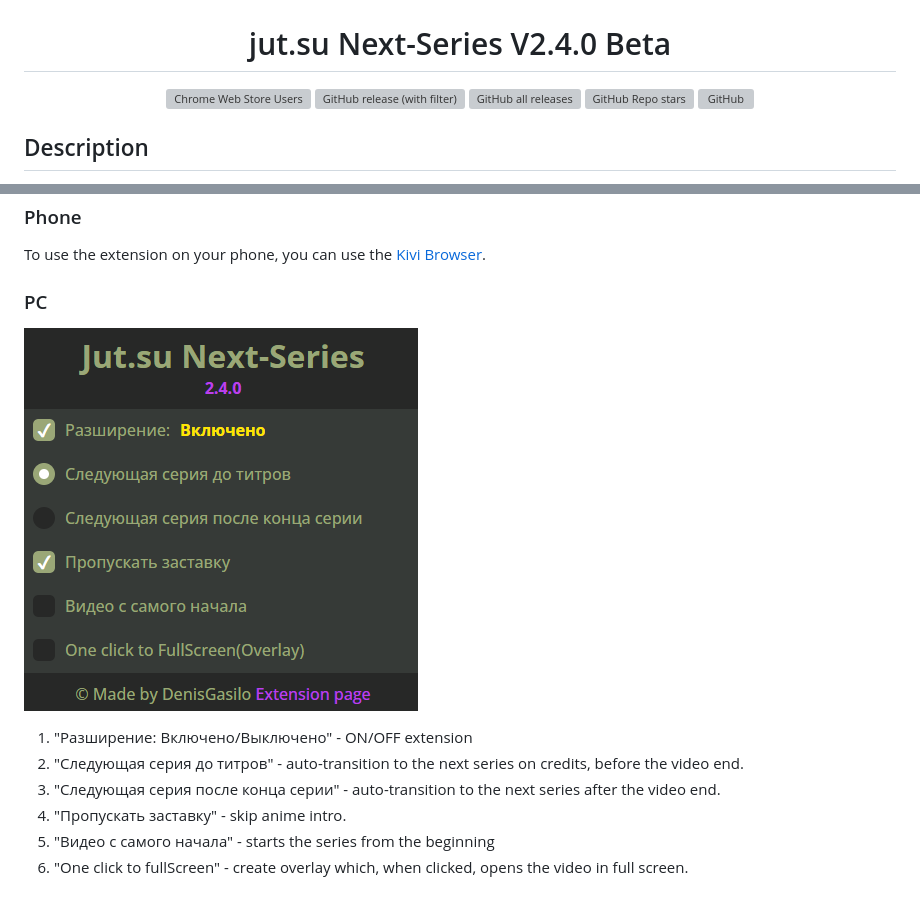
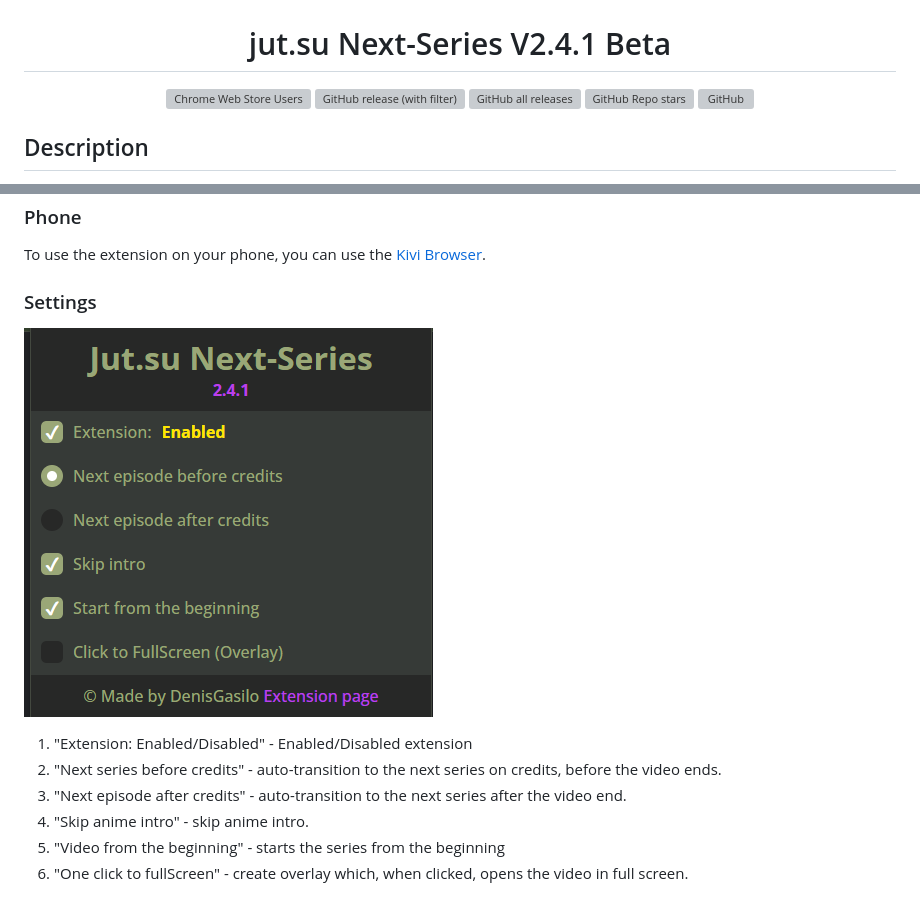
Before and after one commit to DenisGas/jut.su_next-series, a Markdown page: README.md, 2 parts joined by grey strips. GitHub-like rendering; pictures changed too: img/NewUI_ENG.png (added); grey boxes are pictures that could not be loaded.

```diff
--- a/README.md
+++ b/README.md
@@ -1,6 +1,6 @@
 <div align=center>
    <img width=150 src=https://github.com/DenisGas/jut.su_next-series/blob/main/img/icon.png?raw=true alt='logo' />
-   <h1>jut.su Next-Series V2.4.0 Beta</h1>
+   <h1>jut.su Next-Series V2.4.1 Beta</h1>
 </div>
 
 <div align=center>
@@ -38,13 +38,13 @@ If you want the anime to go full screen automatically, I made a [python script](
 
 To use the extension on your phone, you can use the [Kivi Browser](https://play.google.com/store/apps/details?id=com.kiwibrowser.browser&pcampaignid=web_share).
 
-### PC
+### Settings
 
-![ExtensionUi](./img/NewUI.png)
+![Extension UI](./img/NewUI_ENG.png)
 
-1. "Разширение: Включено/Выключено" - ON/OFF extension
-2. "Следующая серия до титров" - auto-transition to the next series on credits, before the video end.
-3. "Следующая серия после конца серии" - auto-transition to the next series after the video end.
-4. "Пропускать заставку" - skip anime intro.
-5. "Видео с самого начала" - starts the series from the beginning
+1. "Extension: Enabled/Disabled" - Enabled/Disabled extension
+2. "Next series before credits" - auto-transition to the next series on credits, before the video ends.
+3. "Next episode after credits" - auto-transition to the next series after the video end.
+4. "Skip anime intro" - skip anime intro.
+5. "Video from the beginning" - starts the series from the beginning
 6. "One click to fullScreen" - create overlay which, when clicked, opens the video in full screen.
```
Also changed, not shown: other parts of README.md (+17 -3 lines), img/NewUI_RU.png (added), img/NewUI_UKR.png (added), 6 other files.
